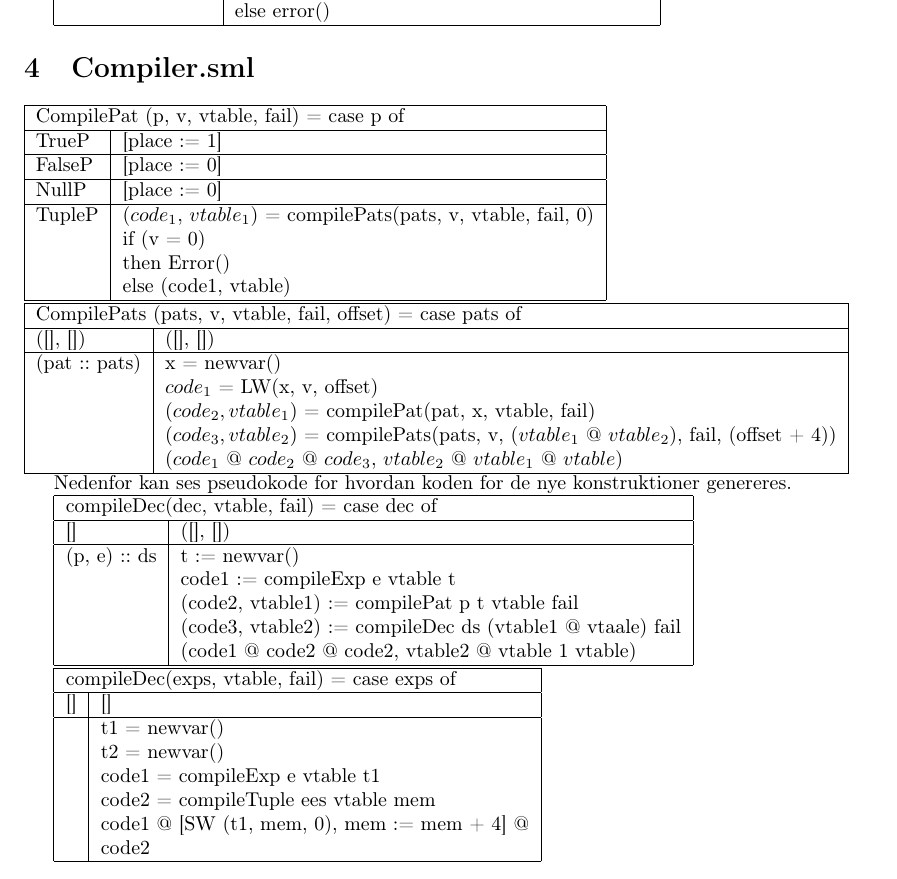
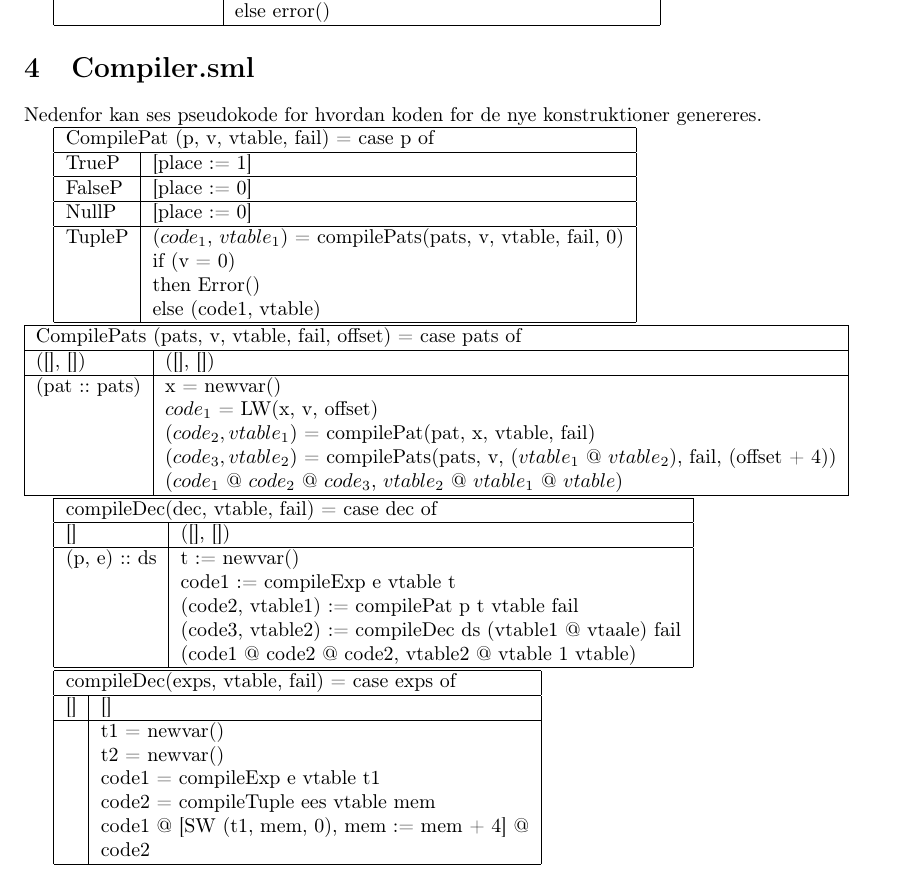
Before and after one commit to Munksgaard/Overs-ttere-gruppeopgave, a LaTeX document (rapport.tex): part of page 3 of 5, cut so that both start at the same text. Compiled offline with pdfLaTeX.

Commit message:
rettet merge

```diff
--- a/rapport.tex
+++ b/rapport.tex
@@ -134,6 +134,10 @@ de dele af Type.sml vi har lavet mest om i.
 \end{tabular}
 
 \section{Compiler.sml}
+
+Nedenfor kan ses pseudokode for hvordan koden for de nye
+konstruktioner genereres.
+
 \begin{tabular}{|l|l|}
   \hline
   \multicolumn{2}{|l|}{CompilePat (p, v, vtable, fail) = case p of} \\
@@ -164,9 +168,6 @@ de dele af Type.sml vi har lavet mest om i.
 	& ($code_1$ @ $code_2$ @ $code_3$, $vtable_2$ @ $vtable_1$ @ $vtable$) \\
 	\hline
 \end{tabular}
-
-Nedenfor kan ses pseudokode for hvordan koden for de nye
-konstruktioner genereres.
 
 \begin{tabular}{|l|l|}
   \hline
```
